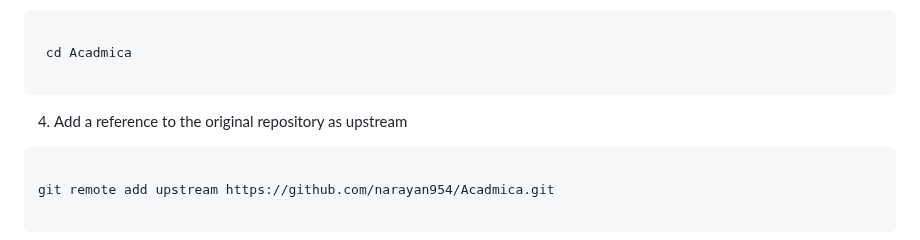
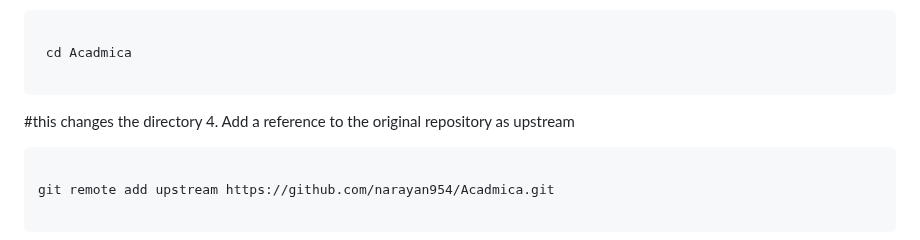
Before and after one commit to narayan954/Acadmica, a Markdown page: README.md, the part around the change. Drawn GitHub-style.

Commit message:
I have finished the comment part

````diff
--- a/README.md
+++ b/README.md
@@ -58,7 +58,7 @@ This is a multipage-website. You can click on various pages at the navbar to go
    cd Acadmica
 
   ```
-
+#this changes the directory
  4. Add a reference to the original repository as upstream
 
    ```bash
````
